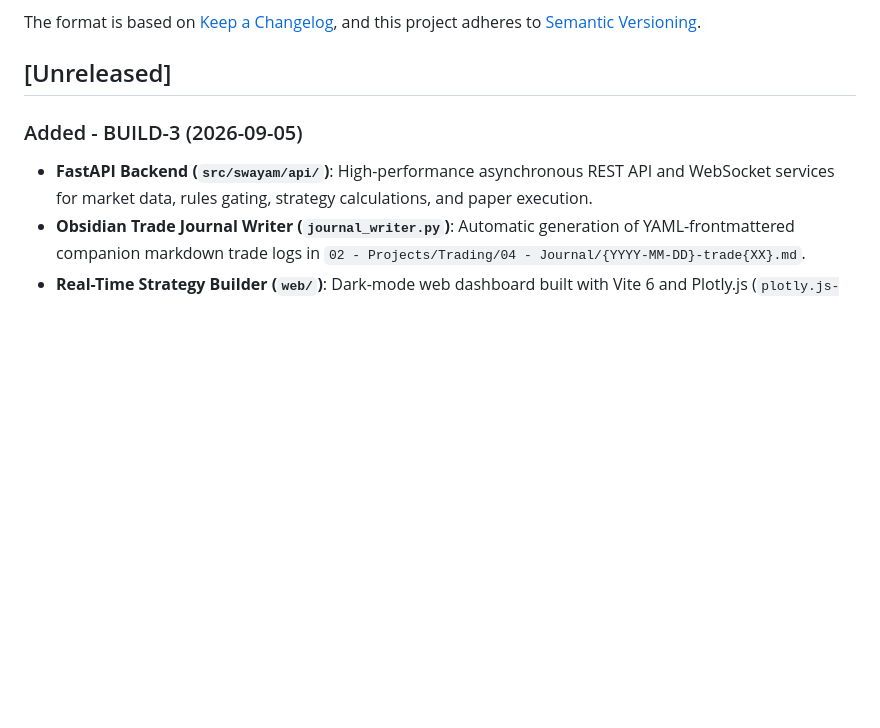
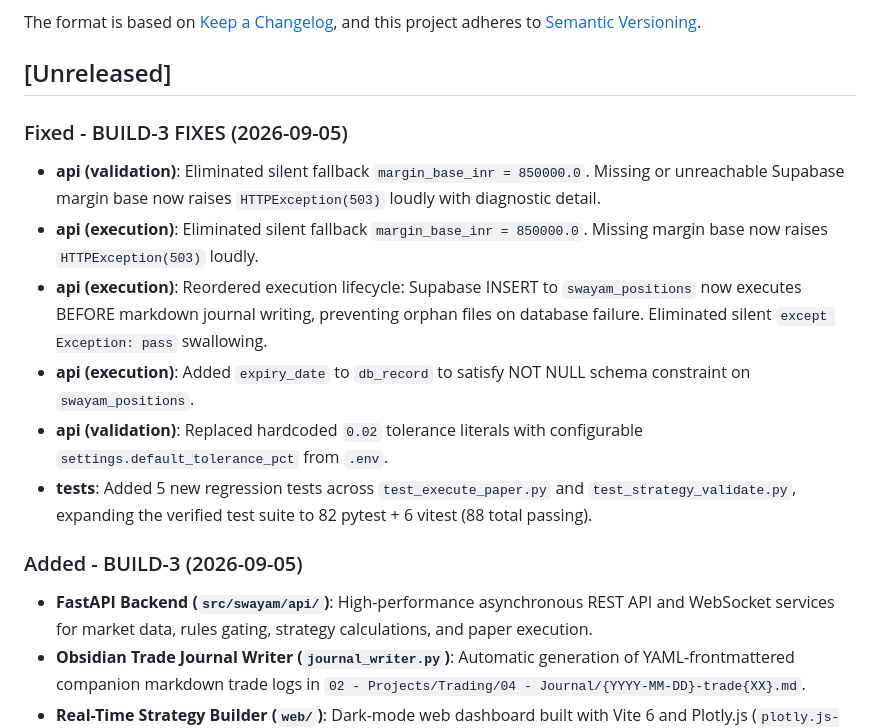
Before and after one commit to Abhishek-POSdesign/Swayam-Capital, a Markdown page: CHANGELOG.md, the part around the change. Drawn GitHub-style; blank space fills up the shorter version.

Commit message:
docs(changelog): document BUILD-3 FIXES

```diff
--- a/CHANGELOG.md
+++ b/CHANGELOG.md
@@ -6,6 +6,14 @@ The format is based on [Keep a Changelog](https://keepachangelog.com/en/1.0.0/),
 and this project adheres to [Semantic Versioning](https://semver.org/spec/v2.0.0.html).
 
 ## [Unreleased]
+
+### Fixed - BUILD-3 FIXES (2026-09-05)
+- **api (validation)**: Eliminated silent fallback `margin_base_inr = 850000.0`. Missing or unreachable Supabase margin base now raises `HTTPException(503)` loudly with diagnostic detail.
+- **api (execution)**: Eliminated silent fallback `margin_base_inr = 850000.0`. Missing margin base now raises `HTTPException(503)` loudly.
+- **api (execution)**: Reordered execution lifecycle: Supabase INSERT to `swayam_positions` now executes BEFORE markdown journal writing, preventing orphan files on database failure. Eliminated silent `except Exception: pass` swallowing.
+- **api (execution)**: Added `expiry_date` to `db_record` to satisfy NOT NULL schema constraint on `swayam_positions`.
+- **api (validation)**: Replaced hardcoded `0.02` tolerance literals with configurable `settings.default_tolerance_pct` from `.env`.
+- **tests**: Added 5 new regression tests across `test_execute_paper.py` and `test_strategy_validate.py`, expanding the verified test suite to 82 pytest + 6 vitest (88 total passing).
 
 ### Added - BUILD-3 (2026-09-05)
 - **FastAPI Backend (`src/swayam/api/`)**: High-performance asynchronous REST API and WebSocket services for market data, rules gating, strategy calculations, and paper execution.
```
